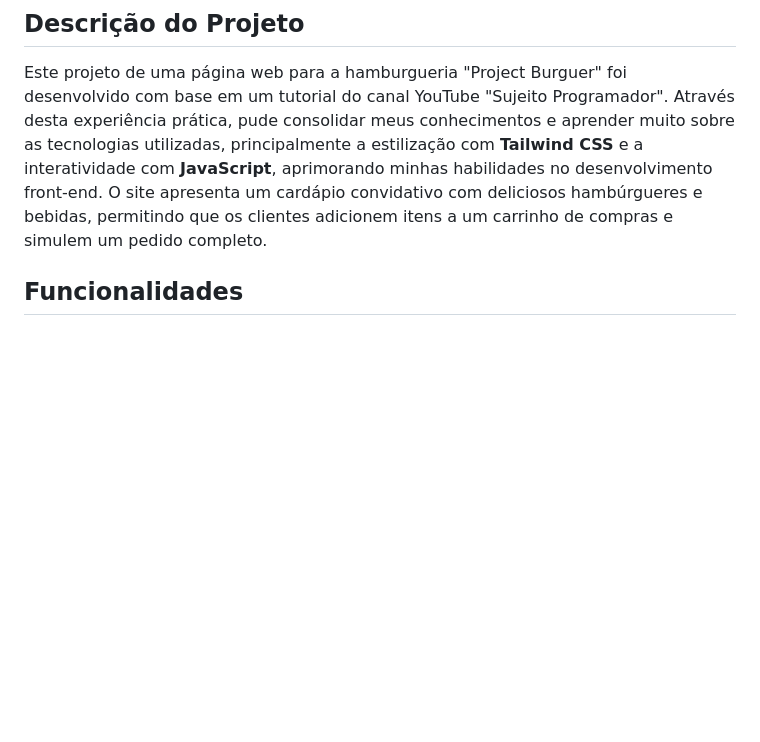
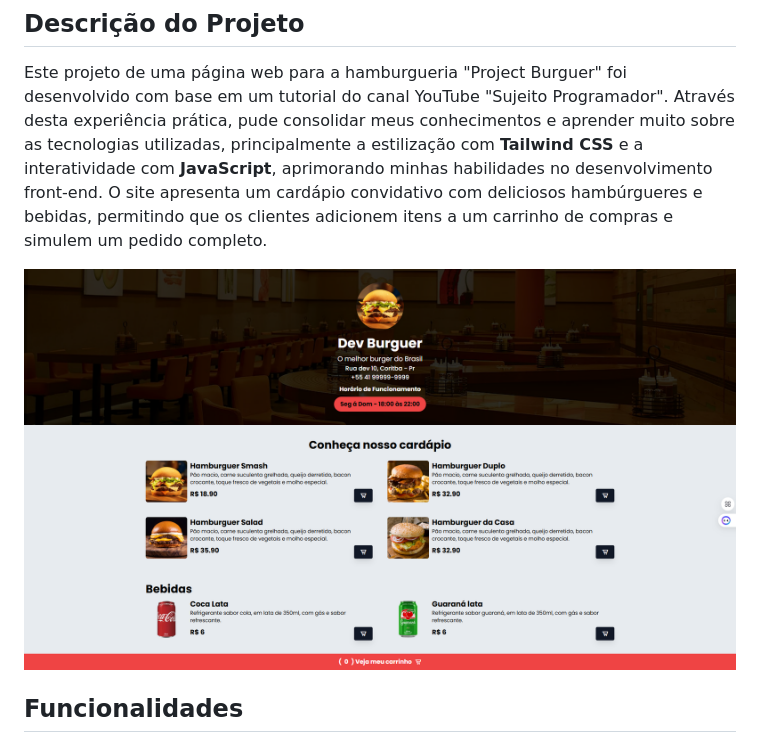
Before and after one commit to flaviociriaco/burguer-project-01, a Markdown page: README.md, the part around the change. Rendered like a GitHub page; blank space fills up the shorter version.

```diff
--- a/README.md
+++ b/README.md
@@ -3,6 +3,8 @@
 ## Descrição do Projeto
 
 Este projeto de uma página web para a hamburgueria "Project Burguer" foi desenvolvido com base em um tutorial do canal YouTube "Sujeito Programador". Através desta experiência prática, pude consolidar meus conhecimentos e aprender muito sobre as tecnologias utilizadas, principalmente a estilização com **Tailwind CSS** e a interatividade com **JavaScript**, aprimorando minhas habilidades no desenvolvimento front-end. O site apresenta um cardápio convidativo com deliciosos hambúrgueres e bebidas, permitindo que os clientes adicionem itens a um carrinho de compras e simulem um pedido completo.
+
+<img src="./assets/print-tela.png" alt="Tela Home do site" >
 
 ## Funcionalidades
 
```
